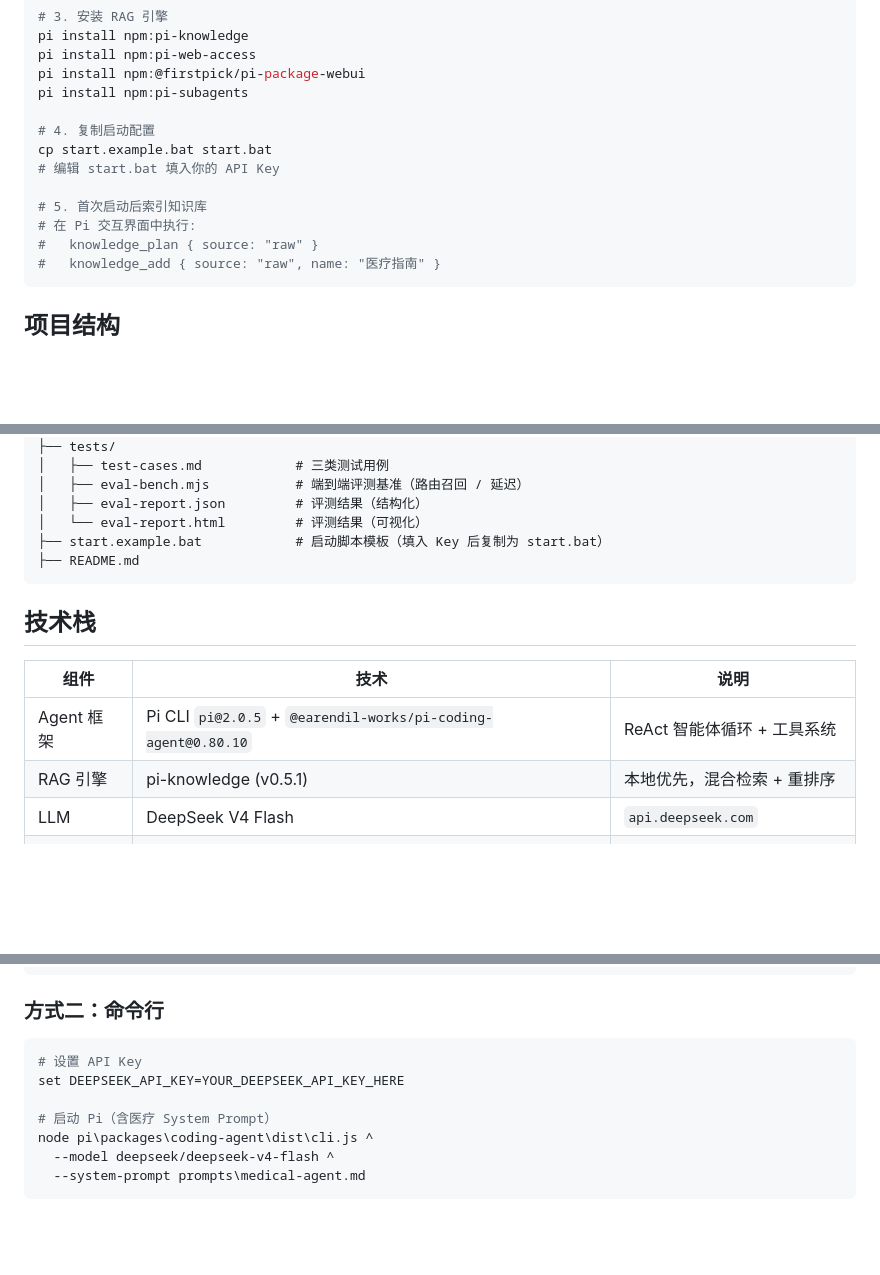
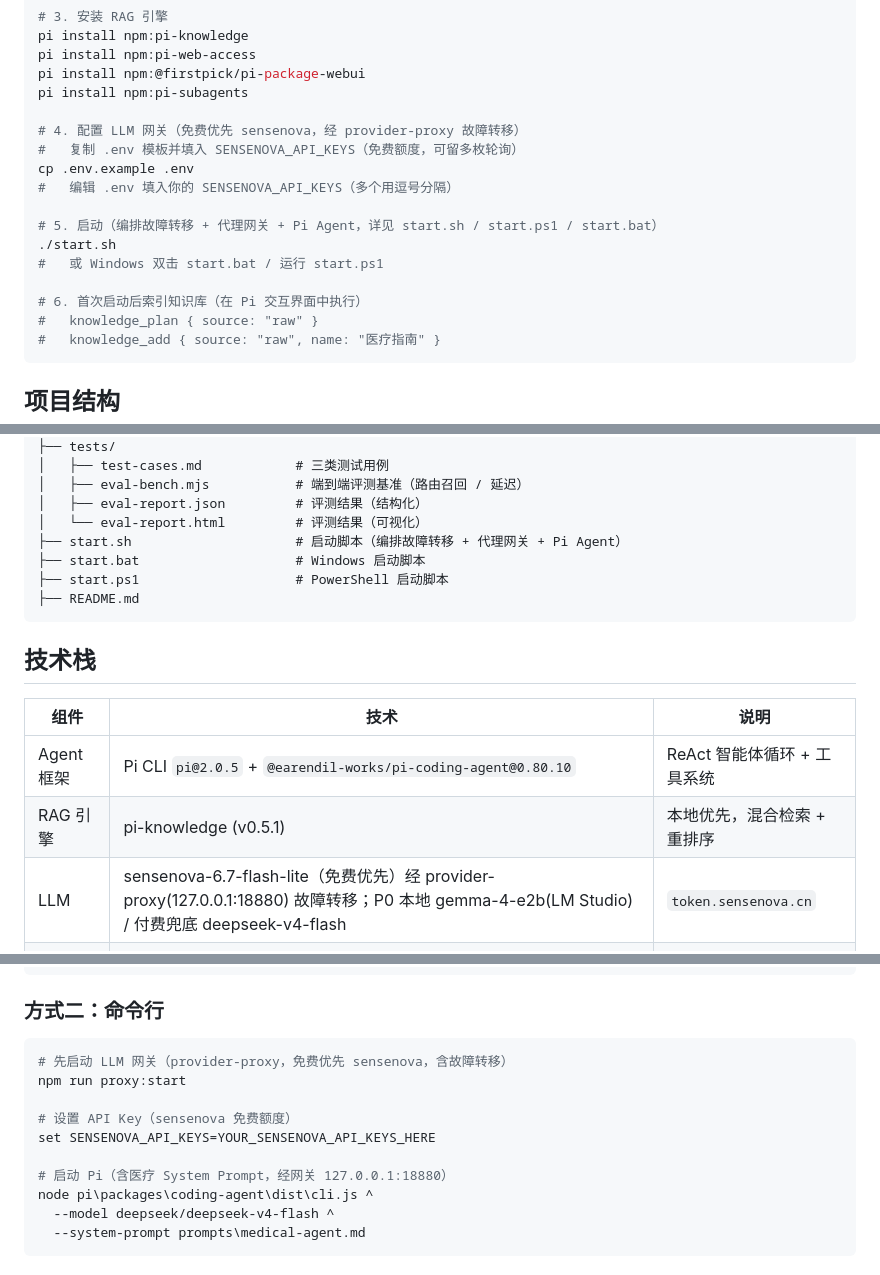
Before and after one commit to GaussAA/medical-agentic-rag, a Markdown page: README.md, 3 parts joined by grey strips. GitHub-like rendering; blank space fills up the shorter version.

Commit message:
docs: 更新 README——启动脚本(start.sh/bat/ps1)、LLM网关(sensenova免费优先+provider-proxy)、Provider注册表与架构审计引用

````diff
--- a/README.md
+++ b/README.md
@@ -18,12 +18,16 @@ pi install npm:pi-web-access
 pi install npm:@firstpick/pi-package-webui
 pi install npm:pi-subagents
 
-# 4. 复制启动配置
-cp start.example.bat start.bat
-# 编辑 start.bat 填入你的 API Key
+# 4. 配置 LLM 网关（免费优先 sensenova，经 provider-proxy 故障转移）
+#   复制 .env 模板并填入 SENSENOVA_API_KEYS（免费额度，可留多枚轮询）
+cp .env.example .env
+#   编辑 .env 填入你的 SENSENOVA_API_KEYS（多个用逗号分隔）
 
-# 5. 首次启动后索引知识库
-# 在 Pi 交互界面中执行:
+# 5. 启动（编排故障转移 + 代理网关 + Pi Agent，详见 start.sh / start.ps1 / start.bat）
+./start.sh
+#   或 Windows 双击 start.bat / 运行 start.ps1
+
+# 6. 首次启动后索引知识库（在 Pi 交互界面中执行）
 #   knowledge_plan { source: "raw" }
 #   knowledge_add { source: "raw", name: "医疗指南" }
 ```
@@ -78,7 +82,9 @@ medical-agentic-rag/
 │   ├── eval-bench.mjs           # 端到端评测基准（路由召回 / 延迟）
 │   ├── eval-report.json         # 评测结果（结构化）
 │   └── eval-report.html         # 评测结果（可视化）
-├── start.example.bat            # 启动脚本模板（填入 Key 后复制为 start.bat）
+├── start.sh                     # 启动脚本（编排故障转移 + 代理网关 + Pi Agent）
+├── start.bat                    # Windows 启动脚本
+├── start.ps1                    # PowerShell 启动脚本
 ├── README.md
 ```
 
@@ -88,7 +94,7 @@ medical-agentic-rag/
 | ---------- | ---------------------------- | ----------------------------- |
 | Agent 框架 | Pi CLI `pi@2.0.5` + `@earendil-works/pi-coding-agent@0.80.10` | ReAct 智能体循环 + 工具系统 |
 | RAG 引擎   | pi-knowledge (v0.5.1)        | 本地优先，混合检索 + 重排序   |
-| LLM        | DeepSeek V4 Flash            | `api.deepseek.com`            |
+| LLM        | sensenova-6.7-flash-lite（免费优先）经 provider-proxy(127.0.0.1:18880) 故障转移；P0 本地 gemma-4-e2b(LM Studio) / 付费兜底 deepseek-v4-flash | `token.sensenova.cn` |
 | 嵌入模型   | multilingual-e5-small (本地) | 约 32MB ONNX，零 API Key      |
 | 向量存储   | pi-knowledge 内置向量文件    | 本地存储于 `~/.pi/knowledge/` |
 | 运行环境   | Node.js 22.22.2+             | 满足 Pi 要求（>=22.19.0）     |
@@ -106,10 +112,13 @@ medical-agentic-rag/
 ### 方式二：命令行
 
 ```bash
-# 设置 API Key
-set DEEPSEEK_API_KEY=YOUR_DEEPSEEK_API_KEY_HERE
+# 先启动 LLM 网关（provider-proxy，免费优先 sensenova，含故障转移）
+npm run proxy:start
 
-# 启动 Pi（含医疗 System Prompt）
+# 设置 API Key（sensenova 免费额度）
+set SENSENOVA_API_KEYS=YOUR_SENSENOVA_API_KEYS_HERE
+
+# 启动 Pi（含医疗 System Prompt，经网关 127.0.0.1:18880）
 node pi\packages\coding-agent\dist\cli.js ^
   --model deepseek/deepseek-v4-flash ^
   --system-prompt prompts\medical-agent.md
````
Also changed, not shown: other parts of README.md (+2 -2 lines).
